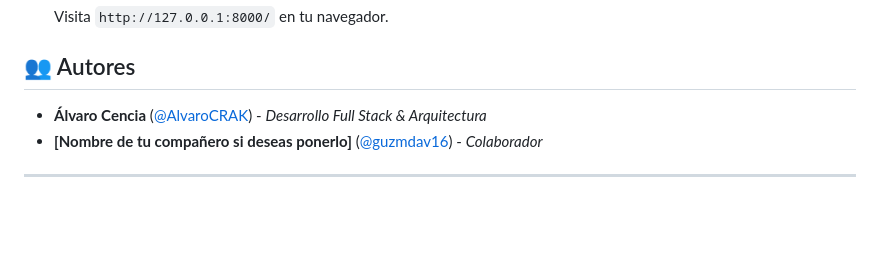
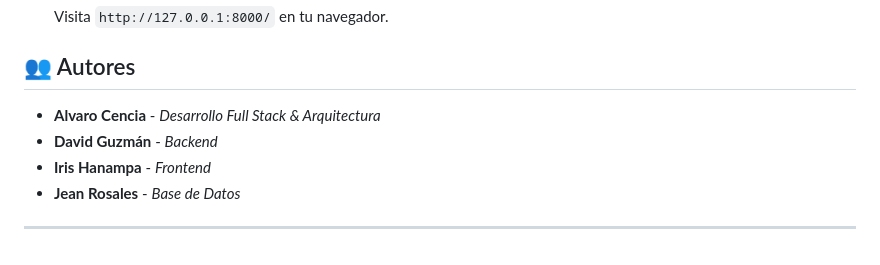
Before and after one commit to AlvaroCRAK/Sistema_de_Incidencias_y_Soporte, a Markdown page: README.md, the part around the change. Drawn GitHub-style; blank space fills up the shorter version.

Commit message:
Update authors section in README.md

```diff
--- a/README.md
+++ b/README.md
@@ -67,7 +67,9 @@ Sigue estos pasos para ejecutar el proyecto en tu máquina local:
 
 ## 👥 Autores
 
-* **Álvaro Cencia** ([@AlvaroCRAK](https://github.com/AlvaroCRAK)) - *Desarrollo Full Stack & Arquitectura*
-* **[Nombre de tu compañero si deseas ponerlo]** ([@guzmdav16](https://github.com/guzmdav16)) - *Colaborador*
+* **Alvaro Cencia** - *Desarrollo Full Stack & Arquitectura*
+* **David Guzmán** - *Backend*
+* **Iris Hanampa** - *Frontend*
+* **Jean Rosales** - *Base de Datos*
 
 ---
```
